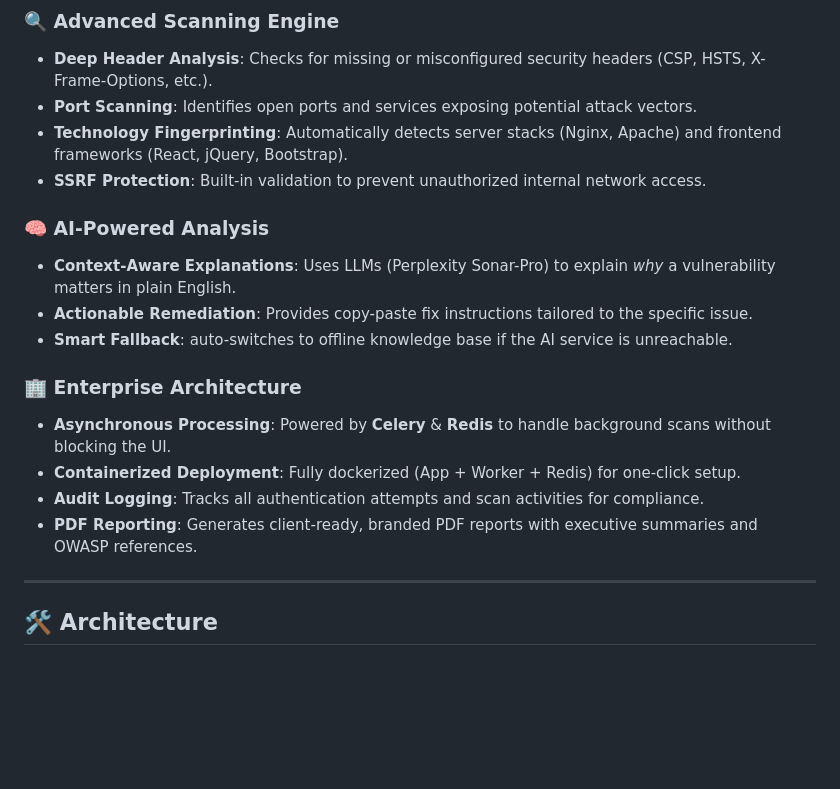
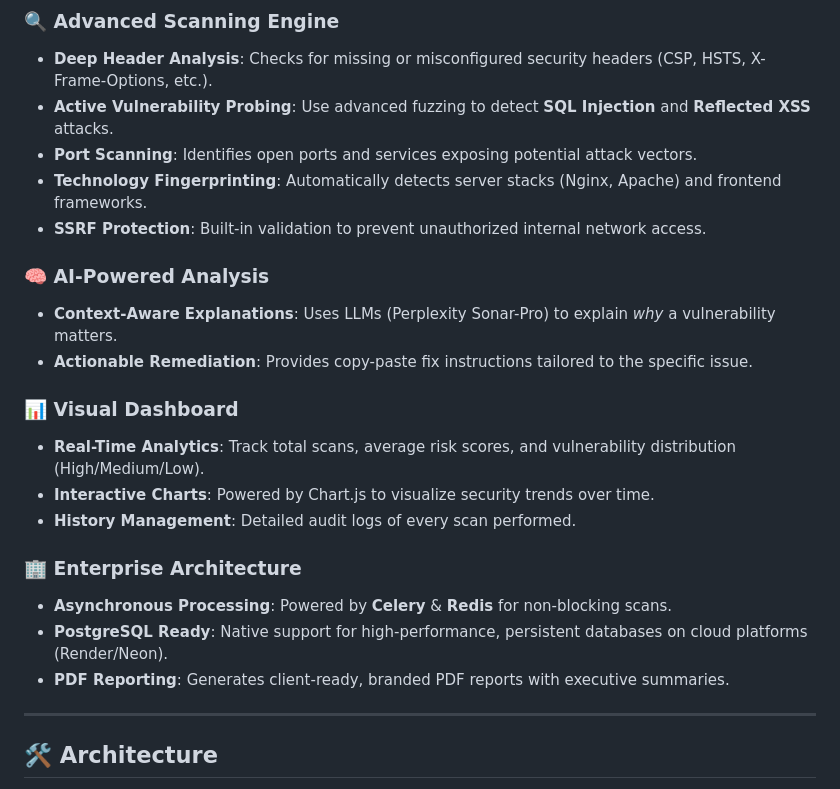
Before and after one commit to Anubhab-1/sentinel-ai, a Markdown page: README.md, the part around the change. Drawn GitHub-style; blank space fills up the shorter version.

Commit message:
Docs: Update README with Dashboard and Postgres features

```diff
--- a/README.md
+++ b/README.md
@@ -14,20 +14,24 @@
 
 ### 🔍 Advanced Scanning Engine
 - **Deep Header Analysis**: Checks for missing or misconfigured security headers (CSP, HSTS, X-Frame-Options, etc.).
+- **Active Vulnerability Probing**: Use advanced fuzzing to detect **SQL Injection** and **Reflected XSS** attacks.
 - **Port Scanning**: Identifies open ports and services exposing potential attack vectors.
-- **Technology Fingerprinting**: Automatically detects server stacks (Nginx, Apache) and frontend frameworks (React, jQuery, Bootstrap).
+- **Technology Fingerprinting**: Automatically detects server stacks (Nginx, Apache) and frontend frameworks.
 - **SSRF Protection**: Built-in validation to prevent unauthorized internal network access.
 
 ### 🧠 AI-Powered Analysis
-- **Context-Aware Explanations**: Uses LLMs (Perplexity Sonar-Pro) to explain *why* a vulnerability matters in plain English.
+- **Context-Aware Explanations**: Uses LLMs (Perplexity Sonar-Pro) to explain *why* a vulnerability matters.
 - **Actionable Remediation**: Provides copy-paste fix instructions tailored to the specific issue.
-- **Smart Fallback**: auto-switches to offline knowledge base if the AI service is unreachable.
+
+### 📊 Visual Dashboard
+- **Real-Time Analytics**: Track total scans, average risk scores, and vulnerability distribution (High/Medium/Low).
+- **Interactive Charts**: Powered by Chart.js to visualize security trends over time.
+- **History Management**: Detailed audit logs of every scan performed.
 
 ### 🏢 Enterprise Architecture
-- **Asynchronous Processing**: Powered by **Celery** & **Redis** to handle background scans without blocking the UI.
-- **Containerized Deployment**: Fully dockerized (App + Worker + Redis) for one-click setup.
-- **Audit Logging**: Tracks all authentication attempts and scan activities for compliance.
-- **PDF Reporting**: Generates client-ready, branded PDF reports with executive summaries and OWASP references.
+- **Asynchronous Processing**: Powered by **Celery** & **Redis** for non-blocking scans.
+- **PostgreSQL Ready**: Native support for high-performance, persistent databases on cloud platforms (Render/Neon).
+- **PDF Reporting**: Generates client-ready, branded PDF reports with executive summaries.
 
 ---
 
```
